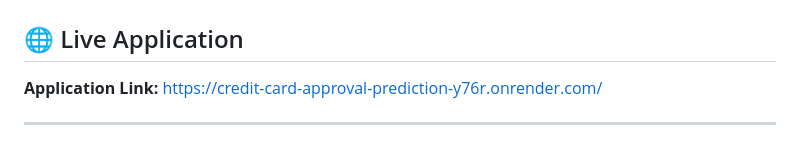
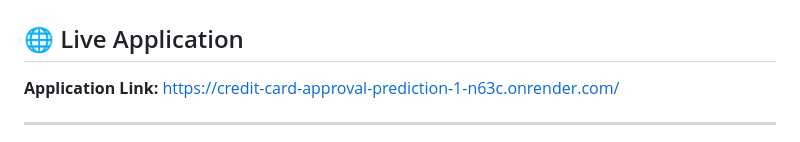
Before and after one commit to Archana0212/Credit-Card-Approval-Prediction, a Markdown page: README.md, the part around the change. Rendered like a GitHub page.

Commit message:
first project

```diff
--- a/README.md
+++ b/README.md
@@ -2,7 +2,7 @@
 
 ## 🌐 Live Application
 
-**Application Link:** https://credit-card-approval-prediction-y76r.onrender.com/
+**Application Link:** https://credit-card-approval-prediction-1-n63c.onrender.com/
 
 ---
 
```
